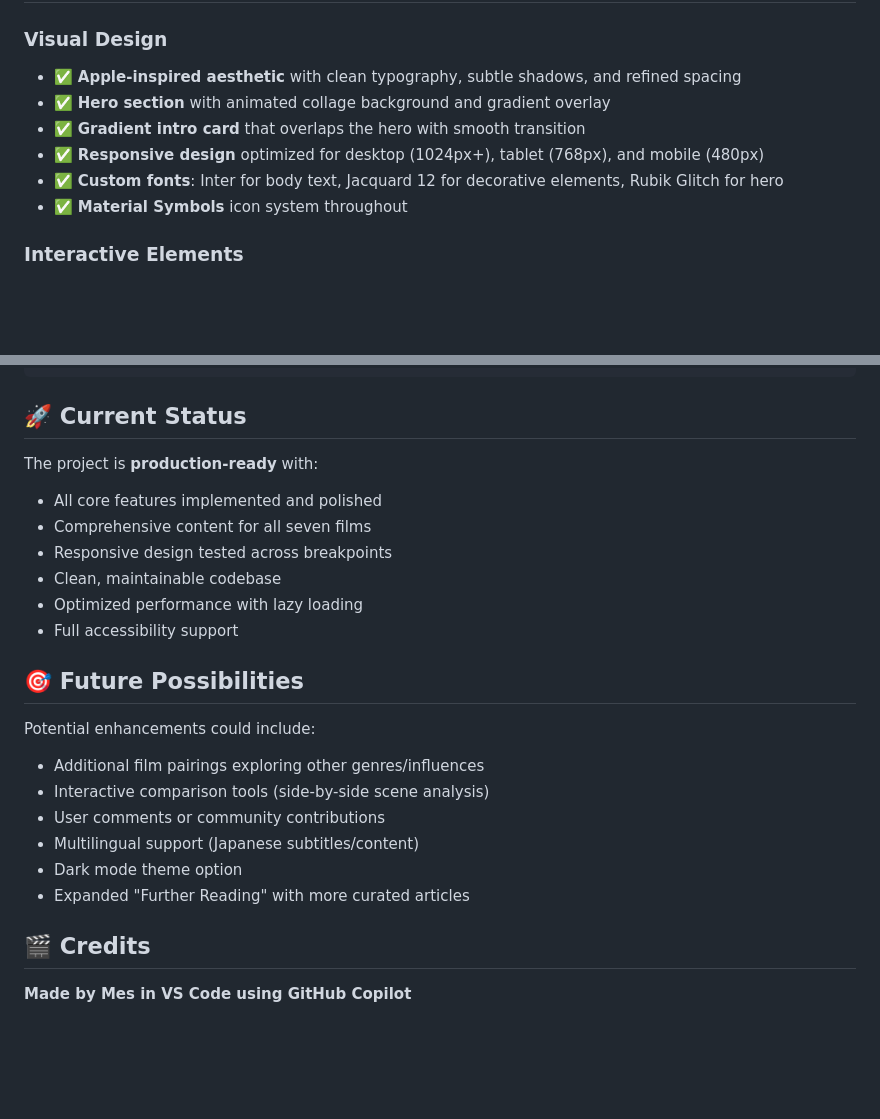
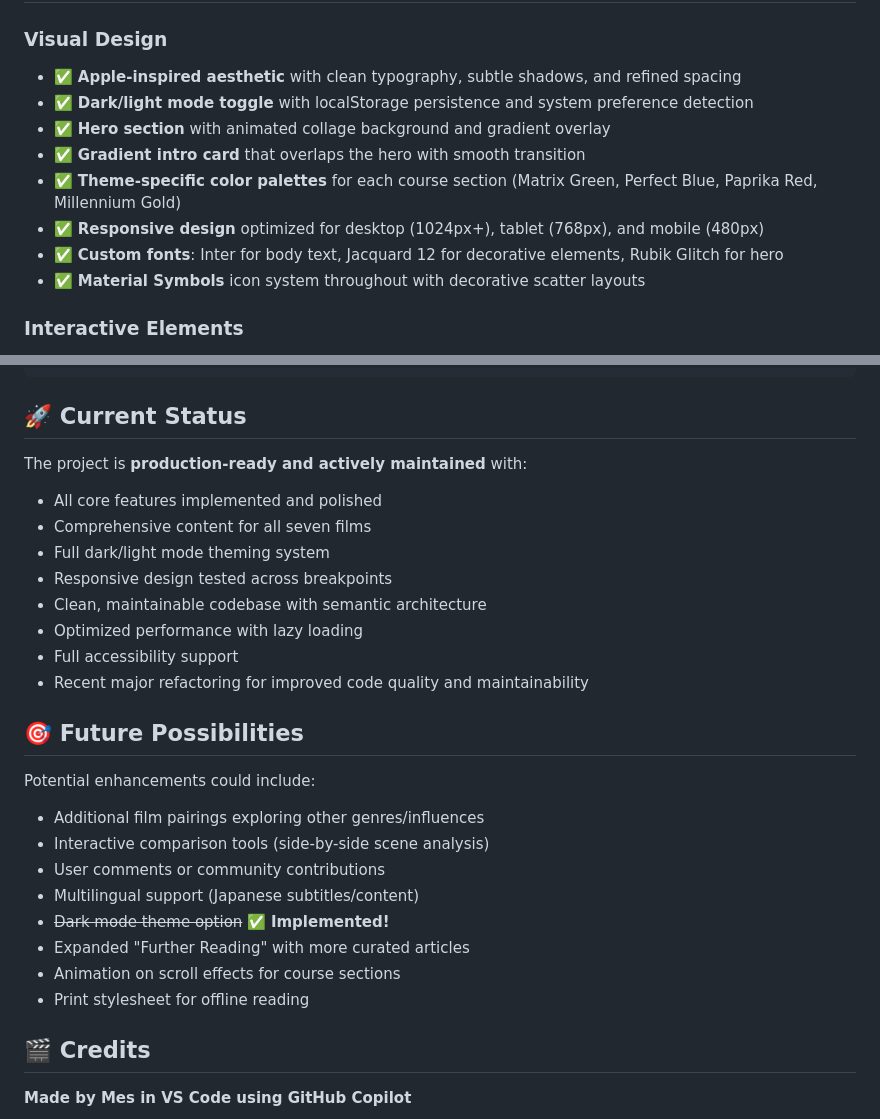
Before and after one commit to mesropjanoyan/Films, a Markdown page: README.md, 2 parts joined by grey strips. Rendered like a GitHub page; blank space fills up the shorter version.

```diff
--- a/README.md
+++ b/README.md
@@ -41,11 +41,13 @@ The site explores three "courses" that question the nature of reality, identity,
 
 ### Visual Design
 - ✅ **Apple-inspired aesthetic** with clean typography, subtle shadows, and refined spacing
+- ✅ **Dark/light mode toggle** with localStorage persistence and system preference detection
 - ✅ **Hero section** with animated collage background and gradient overlay
 - ✅ **Gradient intro card** that overlaps the hero with smooth transition
+- ✅ **Theme-specific color palettes** for each course section (Matrix Green, Perfect Blue, Paprika Red, Millennium Gold)
 - ✅ **Responsive design** optimized for desktop (1024px+), tablet (768px), and mobile (480px)
 - ✅ **Custom fonts**: Inter for body text, Jacquard 12 for decorative elements, Rubik Glitch for hero
-- ✅ **Material Symbols** icon system throughout
+- ✅ **Material Symbols** icon system throughout with decorative scatter layouts
 
 ### Interactive Elements
 - ✅ **Image slideshows** for each film with navigation arrows and indicators
@@ -124,13 +142,15 @@ Films/
 
 ## 🚀 Current Status
 
-The project is **production-ready** with:
+The project is **production-ready and actively maintained** with:
 - All core features implemented and polished
 - Comprehensive content for all seven films
+- Full dark/light mode theming system
 - Responsive design tested across breakpoints
-- Clean, maintainable codebase
+- Clean, maintainable codebase with semantic architecture
 - Optimized performance with lazy loading
 - Full accessibility support
+- Recent major refactoring for improved code quality and maintainability
 
 ## 🎯 Future Possibilities
 
@@ -139,8 +159,10 @@ Potential enhancements could include:
 - Interactive comparison tools (side-by-side scene analysis)
 - User comments or community contributions
 - Multilingual support (Japanese subtitles/content)
-- Dark mode theme option
+- ~~Dark mode theme option~~ ✅ **Implemented!**
 - Expanded "Further Reading" with more curated articles
+- Animation on scroll effects for course sections
+- Print stylesheet for offline reading
 
 ## 🎬 Credits
 
```
Also changed, not shown: other parts of README.md (+25 -9 lines).
